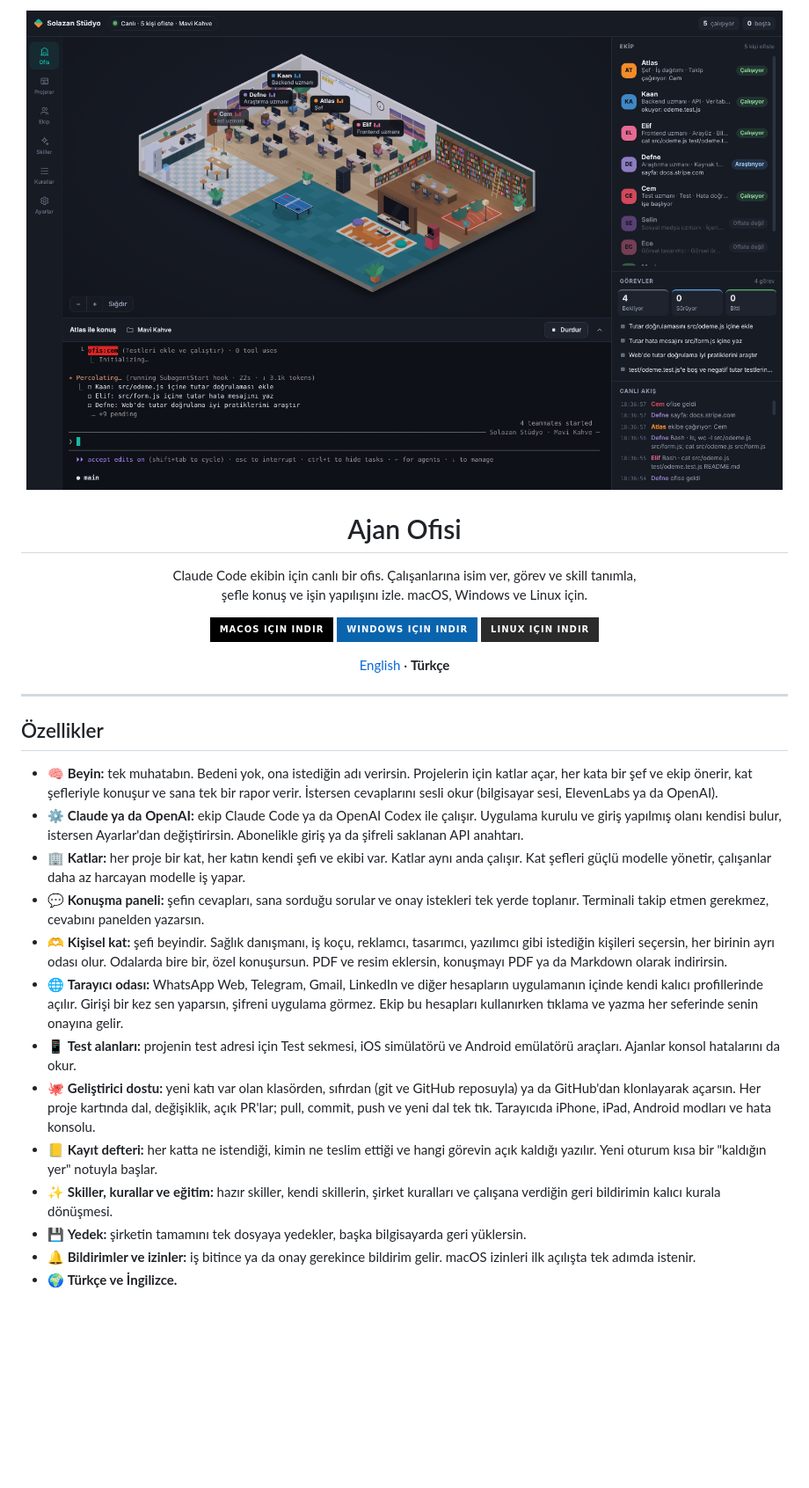
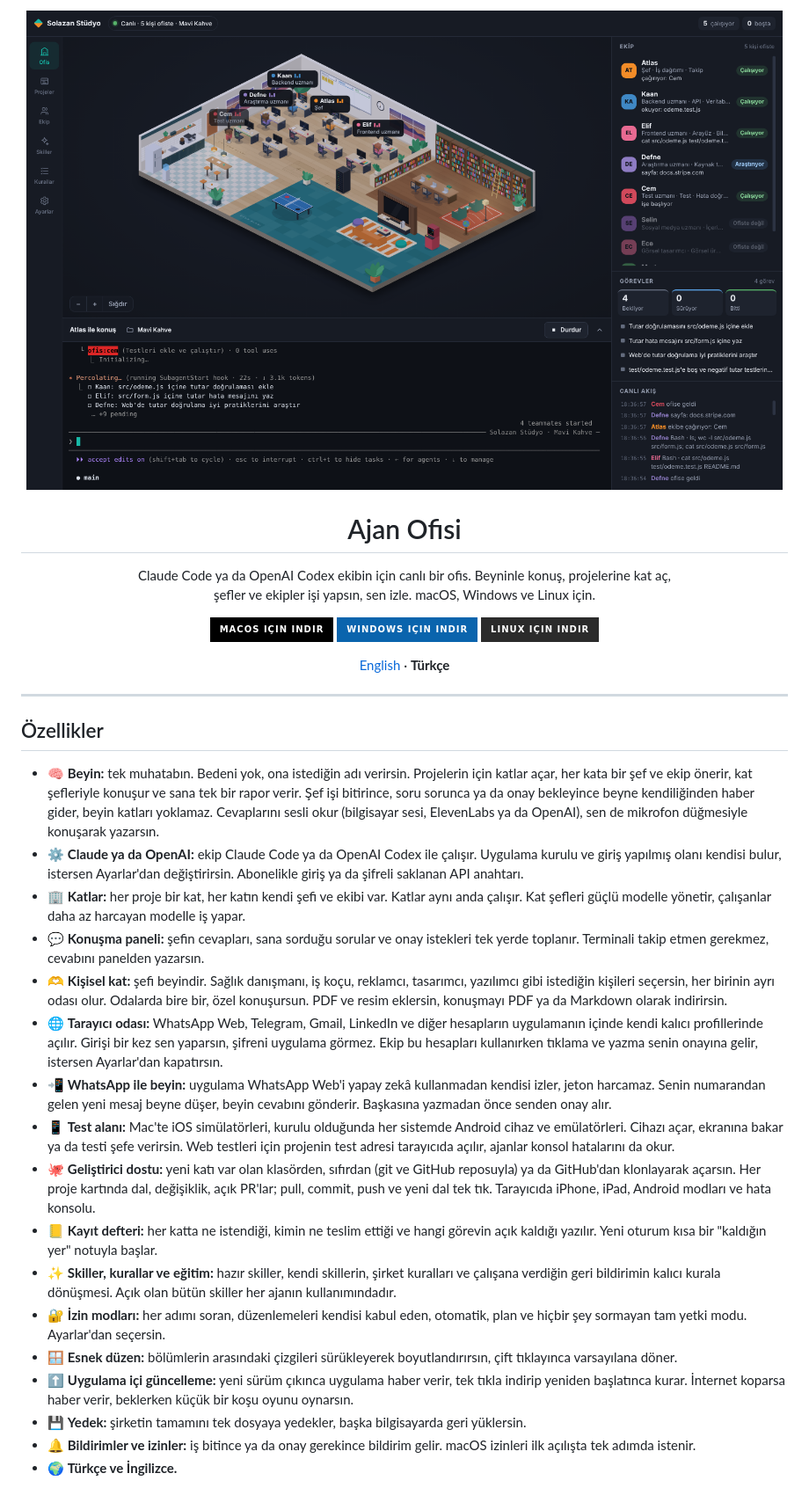
Before and after one commit to sarp07/Ajan-Ofisi, a Markdown page: README.tr.md, the part around one of its changes. Shown at 88% size. GitHub-like rendering; badges without logos; blank space fills up the shorter version.

```diff
--- a/README.tr.md
+++ b/README.tr.md
@@ -5,8 +5,8 @@
 <h1 align="center">Ajan Ofisi</h1>
 
 <p align="center">
-  Claude Code ekibin için canlı bir ofis. Çalışanlarına isim ver, görev ve skill tanımla,<br>
-  şefle konuş ve işin yapılışını izle. macOS, Windows ve Linux için.
+  Claude Code ya da OpenAI Codex ekibin için canlı bir ofis. Beyninle konuş, projelerine kat aç,<br>
+  şefler ve ekipler işi yapsın, sen izle. macOS, Windows ve Linux için.
 </p>
 
 <p align="center">
@@ -21,16 +21,20 @@
 
 ## Özellikler
 
-- 🧠 **Beyin:** tek muhatabın. Bedeni yok, ona istediğin adı verirsin. Projelerin için katlar açar, her kata bir şef ve ekip önerir, kat şefleriyle konuşur ve sana tek bir rapor verir. İstersen cevaplarını sesli okur (bilgisayar sesi, ElevenLabs ya da OpenAI).
+- 🧠 **Beyin:** tek muhatabın. Bedeni yok, ona istediğin adı verirsin. Projelerin için katlar açar, her kata bir şef ve ekip önerir, kat şefleriyle konuşur ve sana tek bir rapor verir. Şef işi bitirince, soru sorunca ya da onay bekleyince beyne kendiliğinden haber gider, beyin katları yoklamaz. Cevaplarını sesli okur (bilgisayar sesi, ElevenLabs ya da OpenAI), sen de mikrofon düğmesiyle konuşarak yazarsın.
 - ⚙️ **Claude ya da OpenAI:** ekip Claude Code ya da OpenAI Codex ile çalışır. Uygulama kurulu ve giriş yapılmış olanı kendisi bulur, istersen Ayarlar'dan değiştirirsin. Abonelikle giriş ya da şifreli saklanan API anahtarı.
 - 🏢 **Katlar:** her proje bir kat, her katın kendi şefi ve ekibi var. Katlar aynı anda çalışır. Kat şefleri güçlü modelle yönetir, çalışanlar daha az harcayan modelle iş yapar.
 - 💬 **Konuşma paneli:** şefin cevapları, sana sorduğu sorular ve onay istekleri tek yerde toplanır. Terminali takip etmen gerekmez, cevabını panelden yazarsın.
 - 🫶 **Kişisel kat:** şefi beyindir. Sağlık danışmanı, iş koçu, reklamcı, tasarımcı, yazılımcı gibi istediğin kişileri seçersin, her birinin ayrı odası olur. Odalarda bire bir, özel konuşursun. PDF ve resim eklersin, konuşmayı PDF ya da Markdown olarak indirirsin.
-- 🌐 **Tarayıcı odası:** WhatsApp Web, Telegram, Gmail, LinkedIn ve diğer hesapların uygulamanın içinde kendi kalıcı profillerinde açılır. Girişi bir kez sen yaparsın, şifreni uygulama görmez. Ekip bu hesapları kullanırken tıklama ve yazma her seferinde senin onayına gelir.
-- 📱 **Test alanları:** projenin test adresi için Test sekmesi, iOS simülatörü ve Android emülatörü araçları. Ajanlar konsol hatalarını da okur.
+- 🌐 **Tarayıcı odası:** WhatsApp Web, Telegram, Gmail, LinkedIn ve diğer hesapların uygulamanın içinde kendi kalıcı profillerinde açılır. Girişi bir kez sen yaparsın, şifreni uygulama görmez. Ekip bu hesapları kullanırken tıklama ve yazma senin onayına gelir, istersen Ayarlar'dan kapatırsın.
+- 📲 **WhatsApp ile beyin:** uygulama WhatsApp Web'i yapay zekâ kullanmadan kendisi izler, jeton harcamaz. Senin numarandan gelen yeni mesaj beyne düşer, beyin cevabını gönderir. Başkasına yazmadan önce senden onay alır.
+- 📱 **Test alanı:** Mac'te iOS simülatörleri, kurulu olduğunda her sistemde Android cihaz ve emülatörleri. Cihazı açar, ekranına bakar ya da testi şefe verirsin. Web testleri için projenin test adresi tarayıcıda açılır, ajanlar konsol hatalarını da okur.
 - 🐙 **Geliştirici dostu:** yeni katı var olan klasörden, sıfırdan (git ve GitHub reposuyla) ya da GitHub'dan klonlayarak açarsın. Her proje kartında dal, değişiklik, açık PR'lar; pull, commit, push ve yeni dal tek tık. Tarayıcıda iPhone, iPad, Android modları ve hata konsolu.
 - 📒 **Kayıt defteri:** her katta ne istendiği, kimin ne teslim ettiği ve hangi görevin açık kaldığı yazılır. Yeni oturum kısa bir "kaldığın yer" notuyla başlar.
-- ✨ **Skiller, kurallar ve eğitim:** hazır skiller, kendi skillerin, şirket kuralları ve çalışana verdiğin geri bildirimin kalıcı kurala dönüşmesi.
+- ✨ **Skiller, kurallar ve eğitim:** hazır skiller, kendi skillerin, şirket kuralları ve çalışana verdiğin geri bildirimin kalıcı kurala dönüşmesi. Açık olan bütün skiller her ajanın kullanımındadır.
+- 🔐 **İzin modları:** her adımı soran, düzenlemeleri kendisi kabul eden, otomatik, plan ve hiçbir şey sormayan tam yetki modu. Ayarlar'dan seçersin.
+- 🪟 **Esnek düzen:** bölümlerin arasındaki çizgileri sürükleyerek boyutlandırırsın, çift tıklayınca varsayılana döner.
+- ⬆️ **Uygulama içi güncelleme:** yeni sürüm çıkınca uygulama haber verir, tek tıkla indirip yeniden başlatınca kurar. İnternet koparsa haber verir, beklerken küçük bir koşu oyunu oynarsın.
 - 💾 **Yedek:** şirketin tamamını tek dosyaya yedekler, başka bilgisayarda geri yüklersin.
 - 🔔 **Bildirimler ve izinler:** iş bitince ya da onay gerekince bildirim gelir. macOS izinleri ilk açılışta tek adımda istenir.
 - 🌍 **Türkçe ve İngilizce.**
```
Also changed, not shown: other parts of README.tr.md (+18 -11 lines), README.md (+28 -17 lines).
